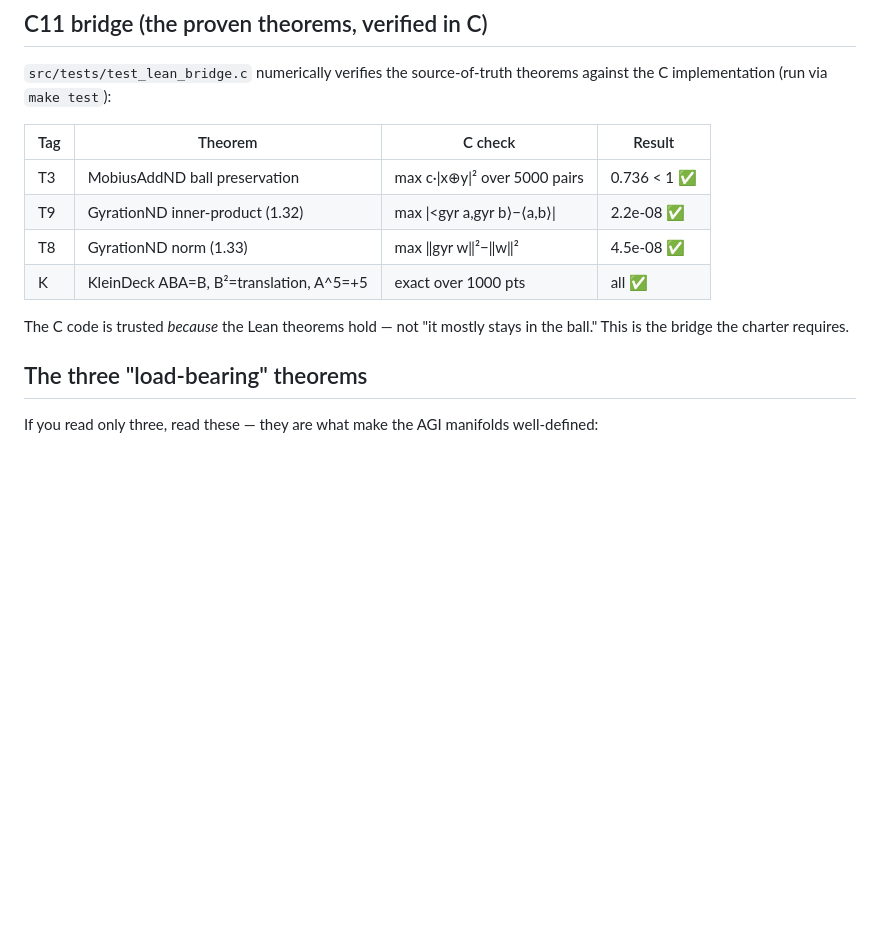
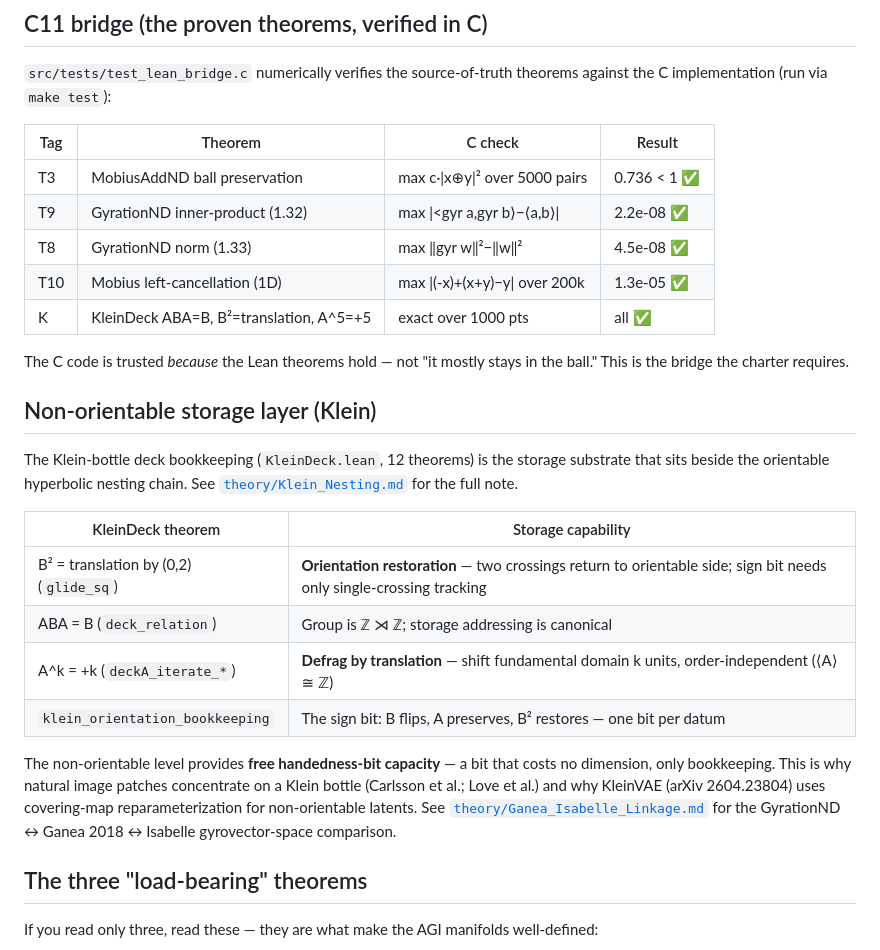
Before and after one commit to waefrebeorn/WuBuMath, a Markdown page: docs/LINKAGE.md, the part around the change. Drawn GitHub-style; blank space fills up the shorter version.

```diff
--- a/docs/LINKAGE.md
+++ b/docs/LINKAGE.md
@@ -108,10 +108,32 @@ theorems against the C implementation (run via `make test`):
 | T3 | MobiusAddND ball preservation | max c·\|x⊕y\|² over 5000 pairs | 0.736 < 1 ✅ |
 | T9 | GyrationND inner-product (1.32) | max \|<gyr a,gyr b⟩−⟨a,b⟩\| | 2.2e-08 ✅ |
 | T8 | GyrationND norm (1.33) | max ‖gyr w‖²−‖w‖² | 4.5e-08 ✅ |
+| T10 | Mobius left-cancellation (1D) | max \|(-x)+(x+y)−y\| over 200k | 1.3e-05 ✅ |
 | K | KleinDeck ABA=B, B²=translation, A^5=+5 | exact over 1000 pts | all ✅ |
 
 The C code is trusted *because* the Lean theorems hold — not "it mostly
 stays in the ball." This is the bridge the charter requires.
+
+## Non-orientable storage layer (Klein)
+
+The Klein-bottle deck bookkeeping (`KleinDeck.lean`, 12 theorems) is the
+storage substrate that sits beside the orientable hyperbolic nesting chain.
+See [`theory/Klein_Nesting.md`](theory/Klein_Nesting.md) for the full note.
+
+| KleinDeck theorem | Storage capability |
+|---|---|
+| B² = translation by (0,2) (`glide_sq`) | **Orientation restoration** — two crossings return to orientable side; sign bit needs only single-crossing tracking |
+| ABA = B (`deck_relation`) | Group is ℤ ⋊ ℤ; storage addressing is canonical |
+| A^k = +k (`deckA_iterate_*`) | **Defrag by translation** — shift fundamental domain k units, order-independent (⟨A⟩ ≅ ℤ) |
+| `klein_orientation_bookkeeping` | The sign bit: B flips, A preserves, B² restores — one bit per datum |
+
+The non-orientable level provides **free handedness-bit capacity** — a bit
+that costs no dimension, only bookkeeping. This is why natural image
+patches concentrate on a Klein bottle (Carlsson et al.; Love et al.) and
+why KleinVAE (arXiv 2604.23804) uses covering-map reparameterization for
+non-orientable latents. See
+[`theory/Ganea_Isabelle_Linkage.md`](theory/Ganea_Isabelle_Linkage.md) for
+the GyrationND ↔ Ganea 2018 ↔ Isabelle gyrovector-space comparison.
 
 ## The three "load-bearing" theorems
 
```
Also changed, not shown: docs/theory/Ganea_Isabelle_Linkage.md (added, +100 -0 lines), docs/theory/Klein_Nesting.md (added, +98 -0 lines).
